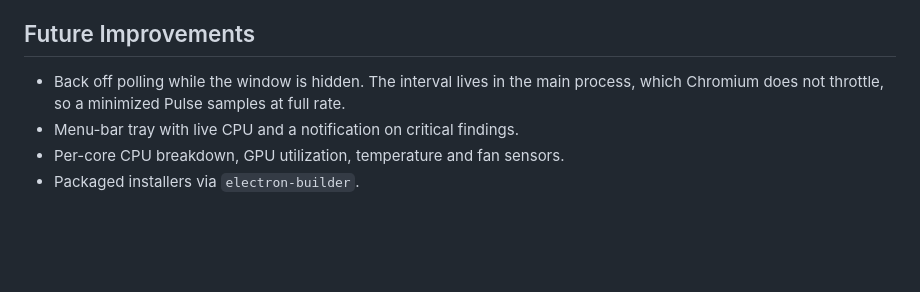
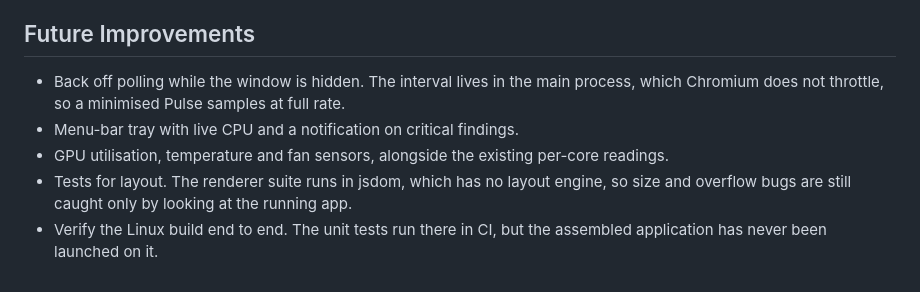
Before and after one commit to Oluwa2006/pulse-system-monitor, a Markdown page: README.md, the part around the change. Rendered like a GitHub page; blank space fills up the shorter version.

Commit message:
Drop Future Improvements entries that are already shipped
Per-core CPU and packaged installers were both listed as future work while
sitting in the app and on the releases page. Replaced with the gaps that are
actually still open: layout is untested because jsdom has no layout engine,
and the Linux build has never been launched end to end.

Co-Authored-By: Claude Opus 5 <noreply@anthropic.com>

```diff
--- a/README.md
+++ b/README.md
@@ -158,7 +158,8 @@ Three details worth knowing, because all are easy to get wrong:
 
 ## Future Improvements
 
-- Back off polling while the window is hidden. The interval lives in the main process, which Chromium does not throttle, so a minimized Pulse samples at full rate.
+- Back off polling while the window is hidden. The interval lives in the main process, which Chromium does not throttle, so a minimised Pulse samples at full rate.
 - Menu-bar tray with live CPU and a notification on critical findings.
-- Per-core CPU breakdown, GPU utilization, temperature and fan sensors.
-- Packaged installers via `electron-builder`.
+- GPU utilisation, temperature and fan sensors, alongside the existing per-core readings.
+- Tests for layout. The renderer suite runs in jsdom, which has no layout engine, so size and overflow bugs are still caught only by looking at the running app.
+- Verify the Linux build end to end. The unit tests run there in CI, but the assembled application has never been launched on it.
```
